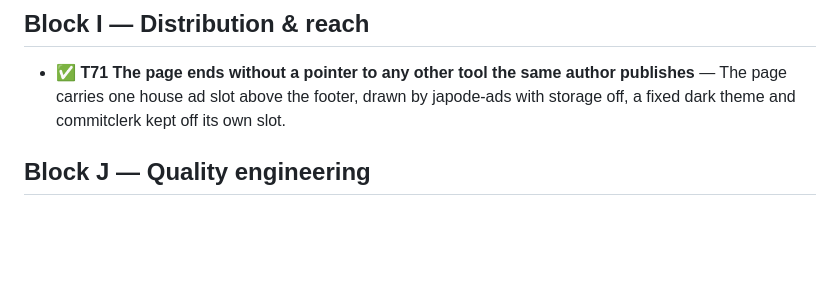
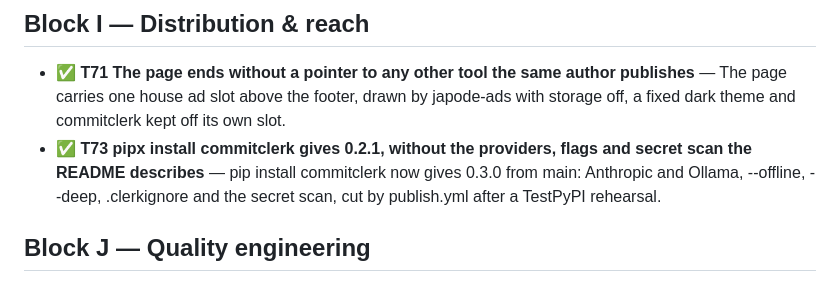
Before and after one commit to alegauss/commitclerk, a Markdown page: docs/CHANGELOG.md, the part around the change. Rendered like a GitHub page; blank space fills up the shorter version.

```diff
--- a/docs/CHANGELOG.md
+++ b/docs/CHANGELOG.md
@@ -50,6 +50,7 @@
 ## Block I — Distribution & reach
 
 - ✅ **T71** **The page ends without a pointer to any other tool the same author publishes** — The page carries one house ad slot above the footer, drawn by japode-ads with storage off, a fixed dark theme and commitclerk kept off its own slot.
+- ✅ **T73** **pipx install commitclerk gives 0.2.1, without the providers, flags and secret scan the README describes** — pip install commitclerk now gives 0.3.0 from main: Anthropic and Ollama, --offline, --deep, .clerkignore and the secret scan, cut by publish.yml after a TestPyPI rehearsal.
 
 ## Block J — Quality engineering
 
```
Also changed, not shown: docs/IMPROVEMENTS.md (+0 -20 lines), docs/ROADMAP.md (+1 -2 lines).
